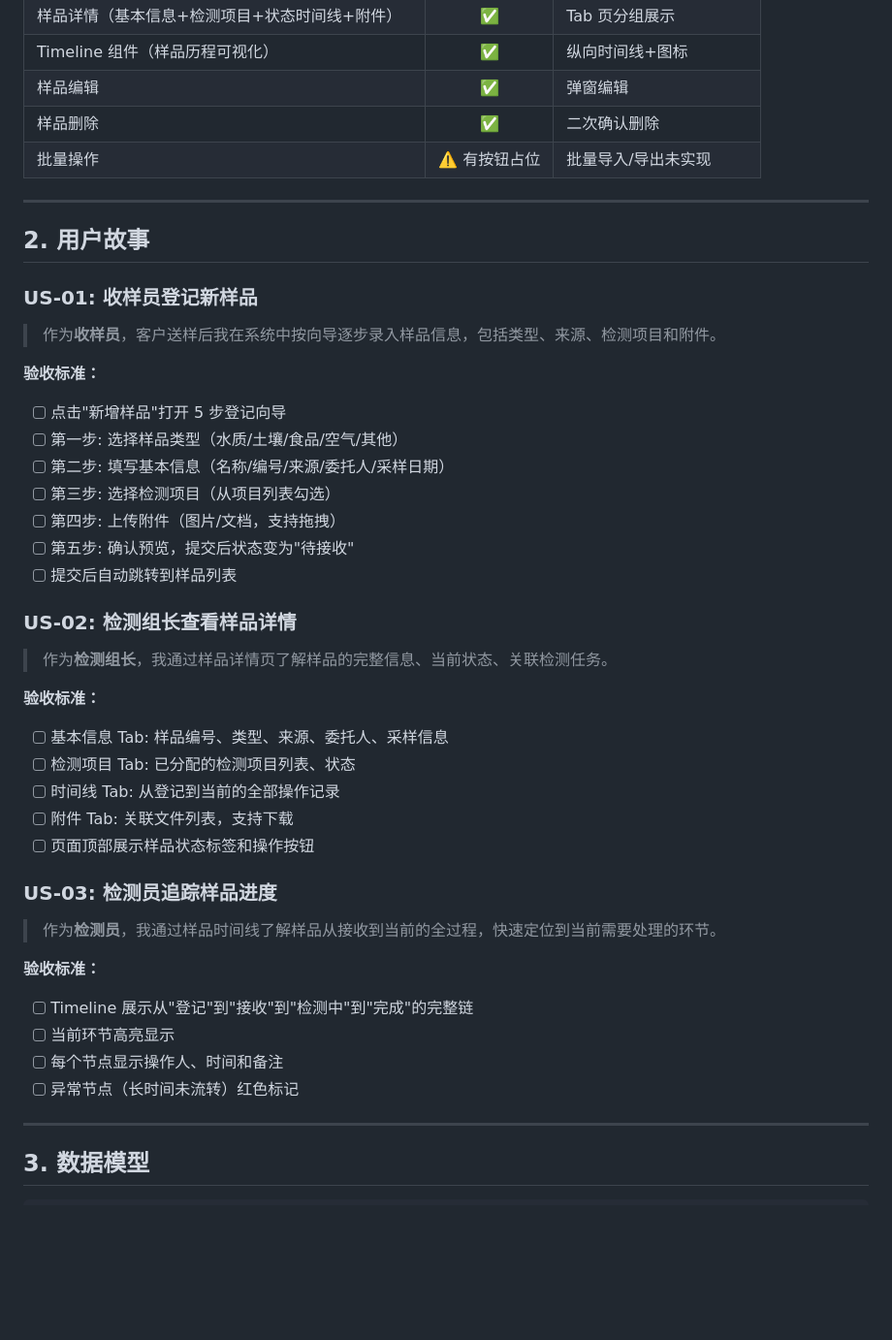
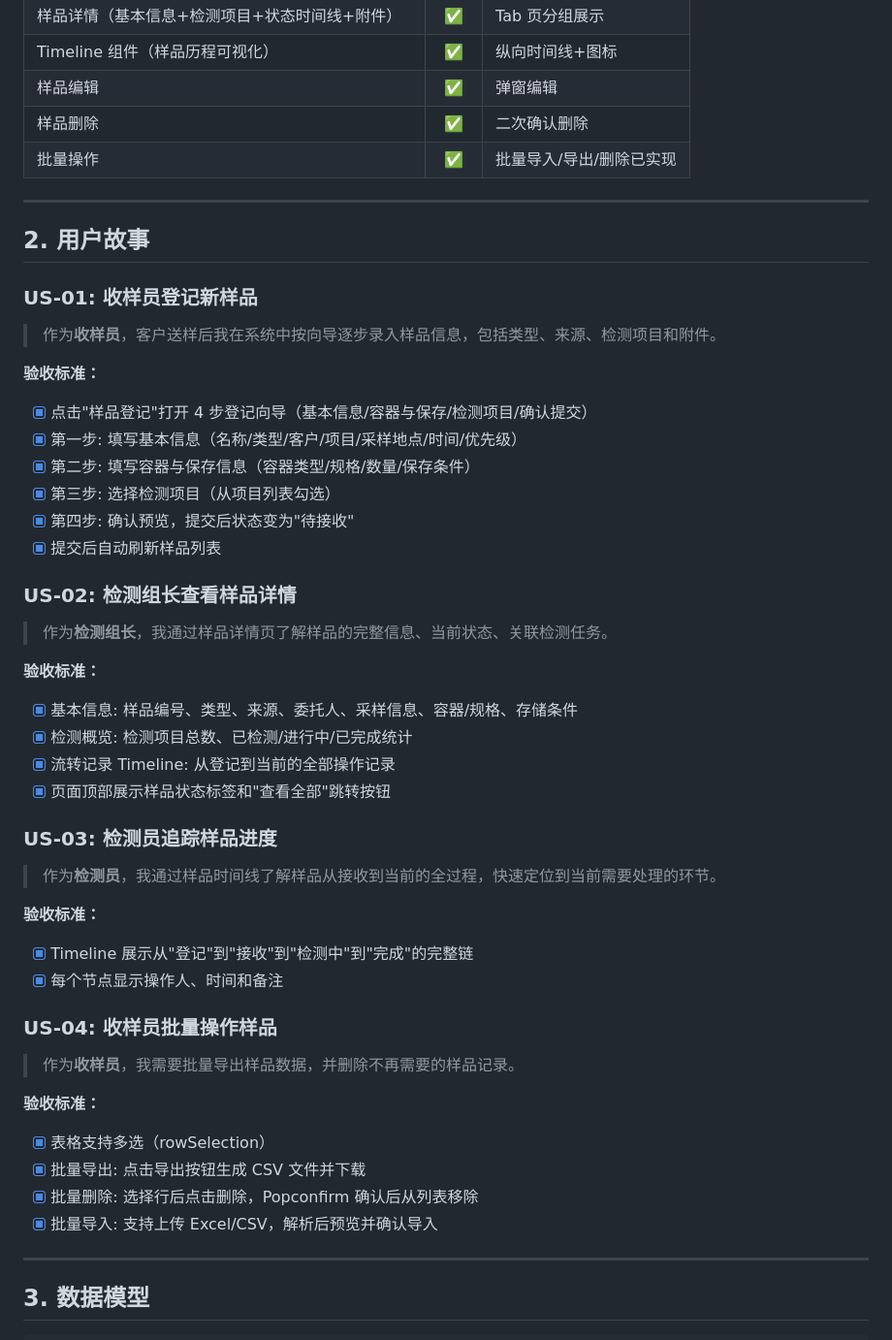
Before and after one commit to Jacob-qd/hc_lims, a Markdown page: docs/modules/02-sample-management.md, the part around the change. Shown at 97% size. Rendered like a GitHub page; blank space fills up the shorter version.

Commit message:
feat: 补全检测实验室页面交互功能
- SamplesPage: 批量删除支持 rowSelection，导出生成真实CSV下载
- TasksPage: 自动分配真实更新任务分析员和状态
- ReportsPage: 导出和打印按钮添加真实 onClick 处理
- TaskResultEntry: 保存/提交/添加指标/添加读数 状态管理
- 更新样品管理和报告管理设计文档，补充User Stories
- 新增 E2E 测试: samples.spec.ts, tasks.spec.ts, reports.spec.ts

```diff
--- a/docs/modules/02-sample-management.md
+++ b/docs/modules/02-sample-management.md
@@ -21,7 +21,7 @@
 | Timeline 组件（样品历程可视化） | ✅ | 纵向时间线+图标 |
 | 样品编辑 | ✅ | 弹窗编辑 |
 | 样品删除 | ✅ | 二次确认删除 |
-| 批量操作 | ⚠️ 有按钮占位 | 批量导入/导出未实现 |
+| 批量操作 | ✅ | 批量导入/导出/删除已实现 |
 
 ---
 
@@ -31,32 +31,37 @@
 > 作为**收样员**，客户送样后我在系统中按向导逐步录入样品信息，包括类型、来源、检测项目和附件。
 
 **验收标准：**
-- [ ] 点击"新增样品"打开 5 步登记向导
-- [ ] 第一步: 选择样品类型（水质/土壤/食品/空气/其他）
-- [ ] 第二步: 填写基本信息（名称/编号/来源/委托人/采样日期）
-- [ ] 第三步: 选择检测项目（从项目列表勾选）
-- [ ] 第四步: 上传附件（图片/文档，支持拖拽）
-- [ ] 第五步: 确认预览，提交后状态变为"待接收"
-- [ ] 提交后自动跳转到样品列表
+- [x] 点击"样品登记"打开 4 步登记向导（基本信息/容器与保存/检测项目/确认提交）
+- [x] 第一步: 填写基本信息（名称/类型/客户/项目/采样地点/时间/优先级）
+- [x] 第二步: 填写容器与保存信息（容器类型/规格/数量/保存条件）
+- [x] 第三步: 选择检测项目（从项目列表勾选）
+- [x] 第四步: 确认预览，提交后状态变为"待接收"
+- [x] 提交后自动刷新样品列表
 
 ### US-02: 检测组长查看样品详情
 > 作为**检测组长**，我通过样品详情页了解样品的完整信息、当前状态、关联检测任务。
 
 **验收标准：**
-- [ ] 基本信息 Tab: 样品编号、类型、来源、委托人、采样信息
-- [ ] 检测项目 Tab: 已分配的检测项目列表、状态
-- [ ] 时间线 Tab: 从登记到当前的全部操作记录
-- [ ] 附件 Tab: 关联文件列表，支持下载
-- [ ] 页面顶部展示样品状态标签和操作按钮
+- [x] 基本信息: 样品编号、类型、来源、委托人、采样信息、容器/规格、存储条件
+- [x] 检测概览: 检测项目总数、已检测/进行中/已完成统计
+- [x] 流转记录 Timeline: 从登记到当前的全部操作记录
+- [x] 页面顶部展示样品状态标签和"查看全部"跳转按钮
 
 ### US-03: 检测员追踪样品进度
 > 作为**检测员**，我通过样品时间线了解样品从接收到当前的全过程，快速定位到当前需要处理的环节。
 
 **验收标准：**
-- [ ] Timeline 展示从"登记"到"接收"到"检测中"到"完成"的完整链
-- [ ] 当前环节高亮显示
-- [ ] 每个节点显示操作人、时间和备注
-- [ ] 异常节点（长时间未流转）红色标记
+- [x] Timeline 展示从"登记"到"接收"到"检测中"到"完成"的完整链
+- [x] 每个节点显示操作人、时间和备注
+
+### US-04: 收样员批量操作样品
+> 作为**收样员**，我需要批量导出样品数据，并删除不再需要的样品记录。
+
+**验收标准：**
+- [x] 表格支持多选（rowSelection）
+- [x] 批量导出: 点击导出按钮生成 CSV 文件并下载
+- [x] 批量删除: 选择行后点击删除，Popconfirm 确认后从列表移除
+- [x] 批量导入: 支持上传 Excel/CSV，解析后预览并确认导入
 
 ---
 
```
Also changed, not shown: docs/modules/04-report-management.md (+10 -6 lines).
